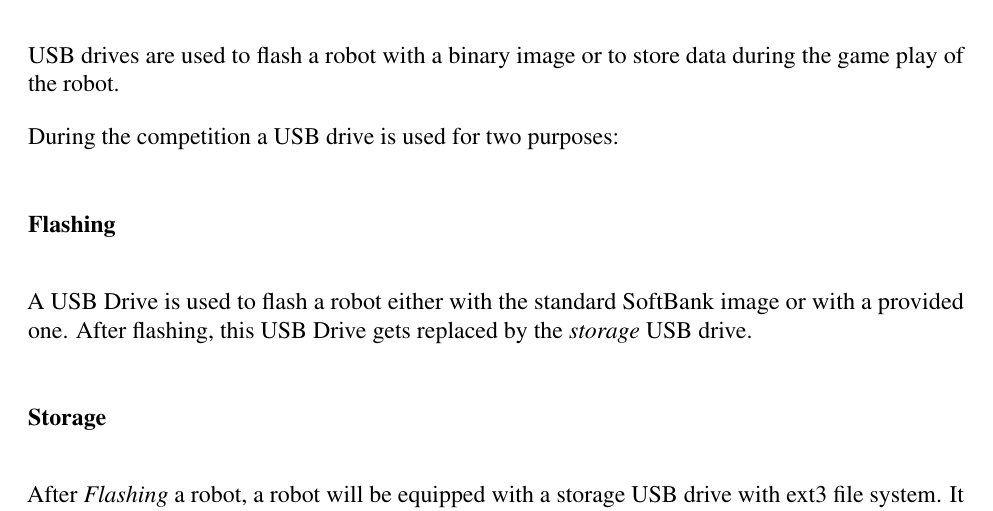
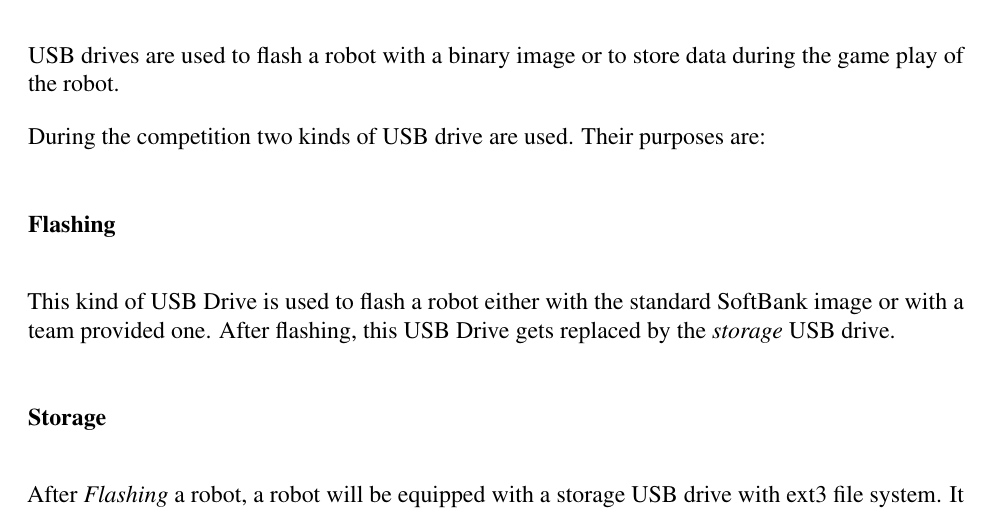
Before and after one commit to RoboCup-SPL/Rules, a LaTeX document (Rules 2021/SPL-Rules.tex, which reads Rules 2021/content/challenge3.tex): part of page 22 of 60, cut so that both start at the same text. Compiled offline with pdfLaTeX.

Commit message:
typos and language

```diff
--- a/Rules 2021/content/challenge3.tex
+++ b/Rules 2021/content/challenge3.tex
@@ -87,10 +87,10 @@ Teams exchange data before and during RoboCup 2021 using a Nextcloud drive. An a
 \label{sec:c3_USB_Drive}
 USB drives are used to flash a robot with a binary image or to store data during the game play of the robot.
 
-During the competition a USB drive is used for two purposes:
+During the competition two kinds of USB drive are used. Their purposes are:
 
 \paragraph*{Flashing}
-A USB Drive is used to flash a robot either with the standard SoftBank image or with a provided one. After flashing, this USB Drive gets replaced by the \textit{storage} USB drive.
+This kind of USB Drive is used to flash a robot either with the standard SoftBank image or with a team provided one. After flashing, this USB Drive gets replaced by the \textit{storage} USB drive.
 
 \paragraph*{Storage}
 After \textit{Flashing} a robot, a robot will be equipped with a storage USB drive with ext3 file system. It will be used for the following purposes:
```
